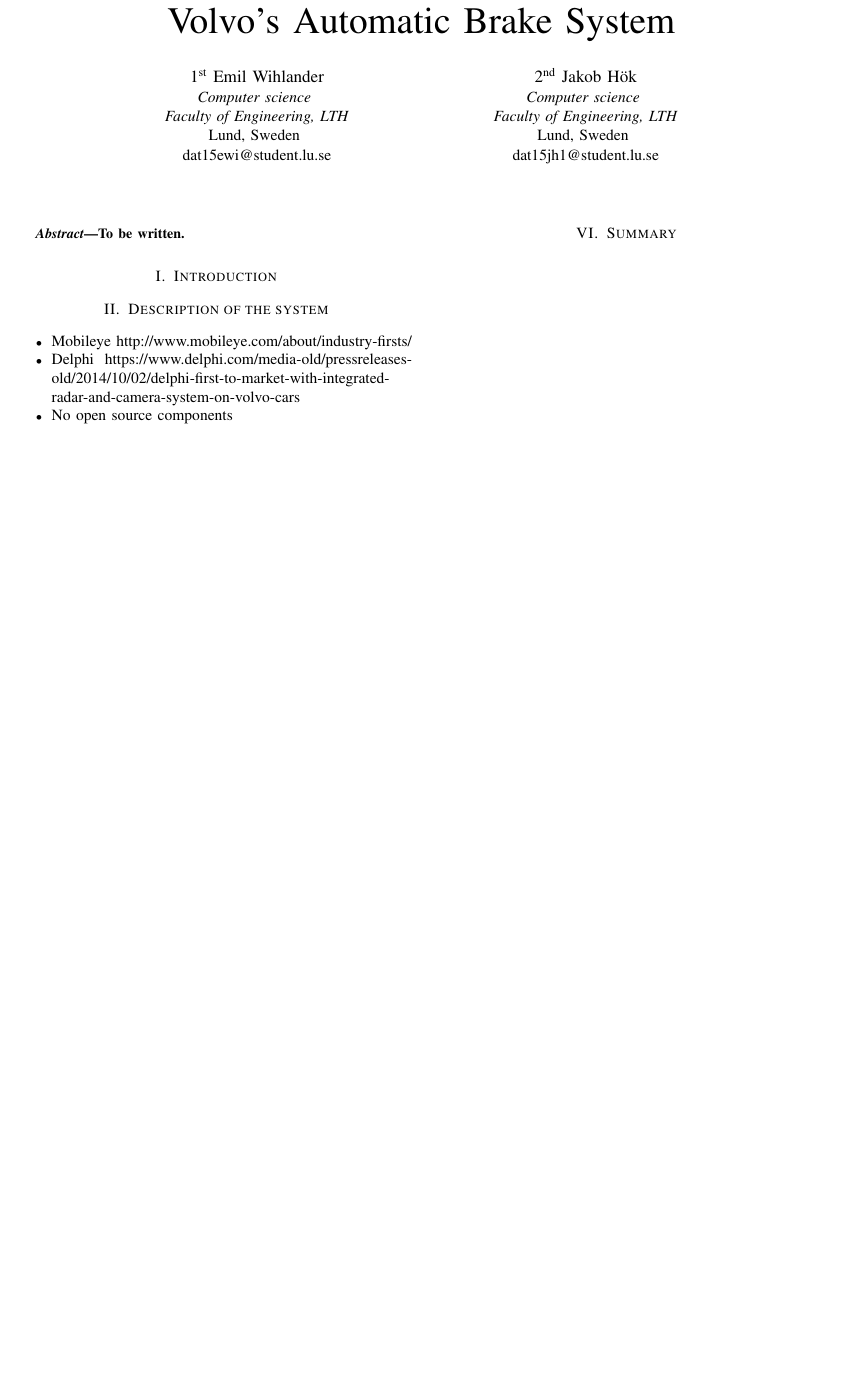
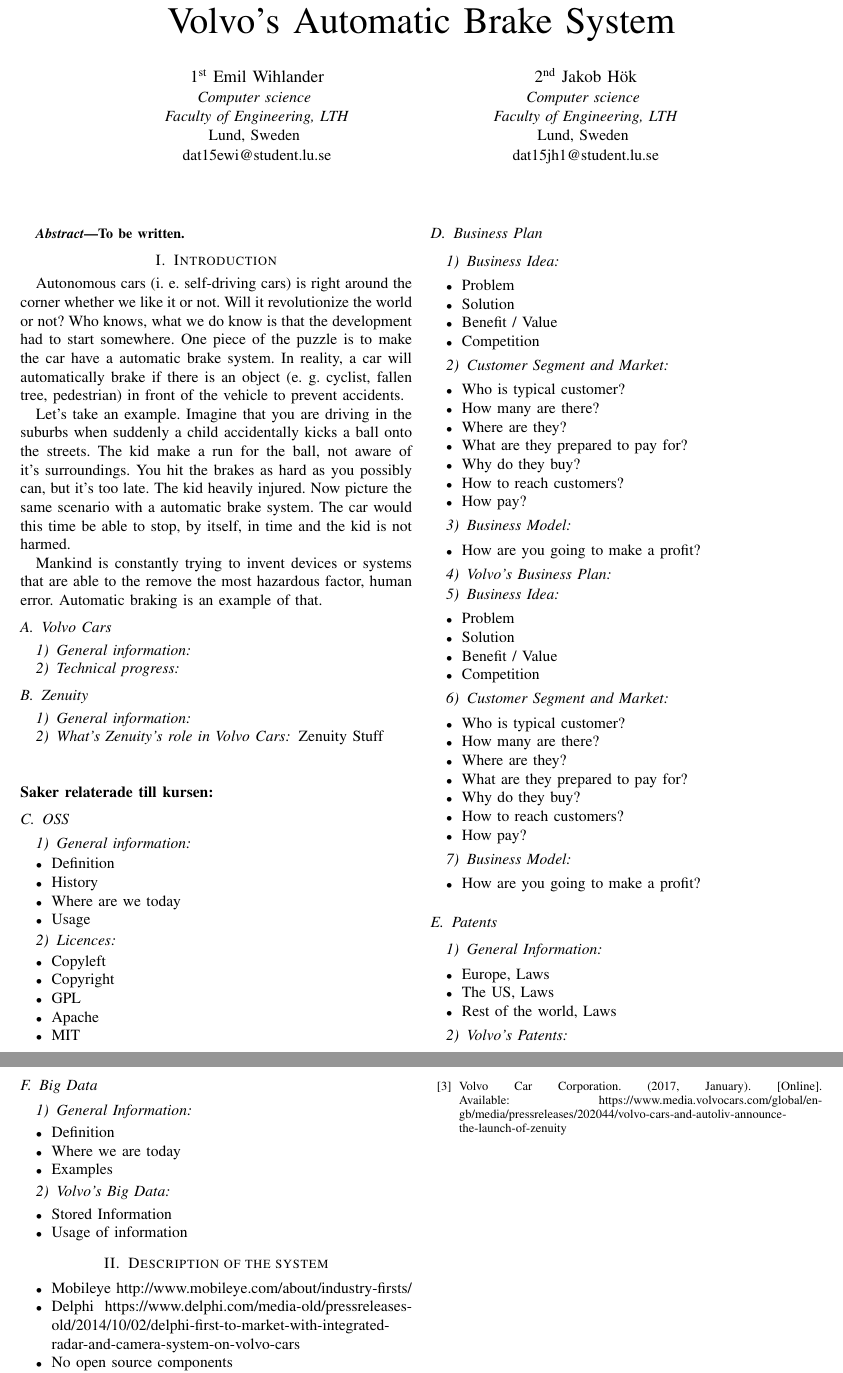
Before and after one commit to emilwihlander/ETSF25, a LaTeX paper (main.tex): part of page 1 of 2 before the commit and two parts of pages 1 and 2 of 3 after it, the two joined at a grey line, cut so that both start at the same text, the shorter picture padded with empty space. Compiled offline with pdfLaTeX; a missing font is replaced by an installed copy or a similar font; a LaTeX package or settings file that is missing is left out.

Commit message:
Modified .tex

```diff
--- a/main.tex
+++ b/main.tex
@@ -31,6 +31,103 @@
 \end{abstract}
 
 \section{Introduction}
+Autonomous cars (i. e. self-driving cars) is right around the corner whether we like it or not. Will it revolutionize the world or not? Who knows, what we do know is that the development had to start somewhere. One piece of the puzzle is to make the car have a automatic brake system. In reality, a car will automatically brake if there is an object (e. g. cyclist, fallen tree, pedestrian) in front of the vehicle to prevent accidents.
+
+Let's take an example. Imagine that you are driving in the suburbs when suddenly a child accidentally kicks a ball onto the streets. The kid make a run for the ball, not aware of it's surroundings. You hit the brakes as hard as you possibly can, but it's too late. The kid heavily injured. Now picture the same scenario with a automatic brake system. The car would this time be able to stop, by itself, in time and the kid is not harmed.
+
+Mankind is constantly trying to invent devices or systems that are able to the remove the most hazardous factor, human error. Automatic braking is an example of that.
+
+\subsection{Volvo Cars}
+\subsubsection{General information}
+\subsubsection{Technical progress}
+
+\subsection{Zenuity}
+\subsubsection{General information}
+\subsubsection{What's Zenuity's role in Volvo Cars}
+Zenuity Stuff\\\\
+\\\textbf{Saker relaterade till kursen:}
+\subsection{OSS}
+\subsubsection{General information}
+\begin{itemize}
+	\item Definition
+	\item History
+	\item Where are we today
+	\item Usage
+\end{itemize}
+
+\subsubsection{Licences}
+\begin{itemize}
+	\item Copyleft
+	\item Copyright
+	\item GPL
+	\item Apache
+	\item MIT
+\end{itemize}
+
+\subsection{Business Plan}
+\subsubsection{Business Idea}
+\begin{itemize}
+	\item Problem
+	\item Solution
+	\item Benefit / Value
+	\item Competition
+\end{itemize}
+\subsubsection{Customer Segment and Market}
+\begin{itemize}
+	\item Who is typical customer?
+	\item How many are there?
+	\item Where are they?
+	\item  What are they prepared to pay for?
+	\item Why do they buy?
+	\item How to reach customers?
+	\item How pay?
+\end{itemize}
+\subsubsection{Business Model}
+\begin{itemize}
+	\item How are you going to make a profit?
+\end{itemize}
+\subsubsection{Volvo's Business Plan}
+\subsubsection{Business Idea}
+\begin{itemize}
+	\item Problem
+	\item Solution
+	\item Benefit / Value
+	\item Competition
+\end{itemize}
+\subsubsection{Customer Segment and Market}
+\begin{itemize}
+	\item Who is typical customer?
+	\item How many are there?
+	\item Where are they?
+	\item  What are they prepared to pay for?
+	\item Why do they buy?
+	\item How to reach customers?
+	\item How pay?
+\end{itemize}
+\subsubsection{Business Model}
+\begin{itemize}
+	\item How are you going to make a profit?
+\end{itemize}
+\subsection{Patents}
+\subsubsection{General Information}
+\begin{itemize}
+	\item Europe, Laws
+	\item The US, Laws
+	\item Rest of the world, Laws
+\end{itemize}
+\subsubsection{Volvo's Patents}
+\subsection{Big Data}
+\subsubsection{General Information}
+\begin{itemize}
+	\item Definition
+	\item Where we are today
+	\item Examples
+\end{itemize}
+\subsubsection{Volvo's Big Data}
+\begin{itemize}
+	\item Stored Information
+	\item Usage of information
+\end{itemize}
 
 \section{Description of the system}
 \begin{itemize}
@@ -79,3 +173,10 @@
+	\bibitem{b3} Volvo Car Corporation. (2017, January). [Online]. Available: https://www.media.volvocars.com/global/en-gb/media/pressreleases/202044/volvo-cars-and-autoliv-announce-the-launch-of-zenuity
+	\bibitem{b4} H. Holmstr\"{o}m Olsson and J. Bosch, From ad hoc to strategic ecosystem managment: the "Three-Layer Ecosystem Strategy Model" (TeLESM). J of Soft Evolution and Process, 29(7), July 2017
+	% Introduction
+	% 1. Volvo Car Corporation. (2017, November). [Online]. Available: https://www.volvocars.com/intl/about/our-company/heritage
+	% 2. Zenuity AB. (2017, November). [Online]. Available: https://www.zenuity.com/people-at-heart/
+	% 3. Volvo Car Corporation. (2017, May). [Online]. Available: https://www.volvocars.com/intl/about/our-innovation-brands/intellisafe/autonomous-driving/news/2017/first-operating-days-for-zenuity
+	% 4. M. Henley, R. Kemp, Open Source Software - An Introduction, Computer Law & Security Report, 24:77-85, 2008
 \end{thebibliography}
 
 \pagebreak
```
Also changed, not shown: main.pdf, main.tex (11 more changed lines).
